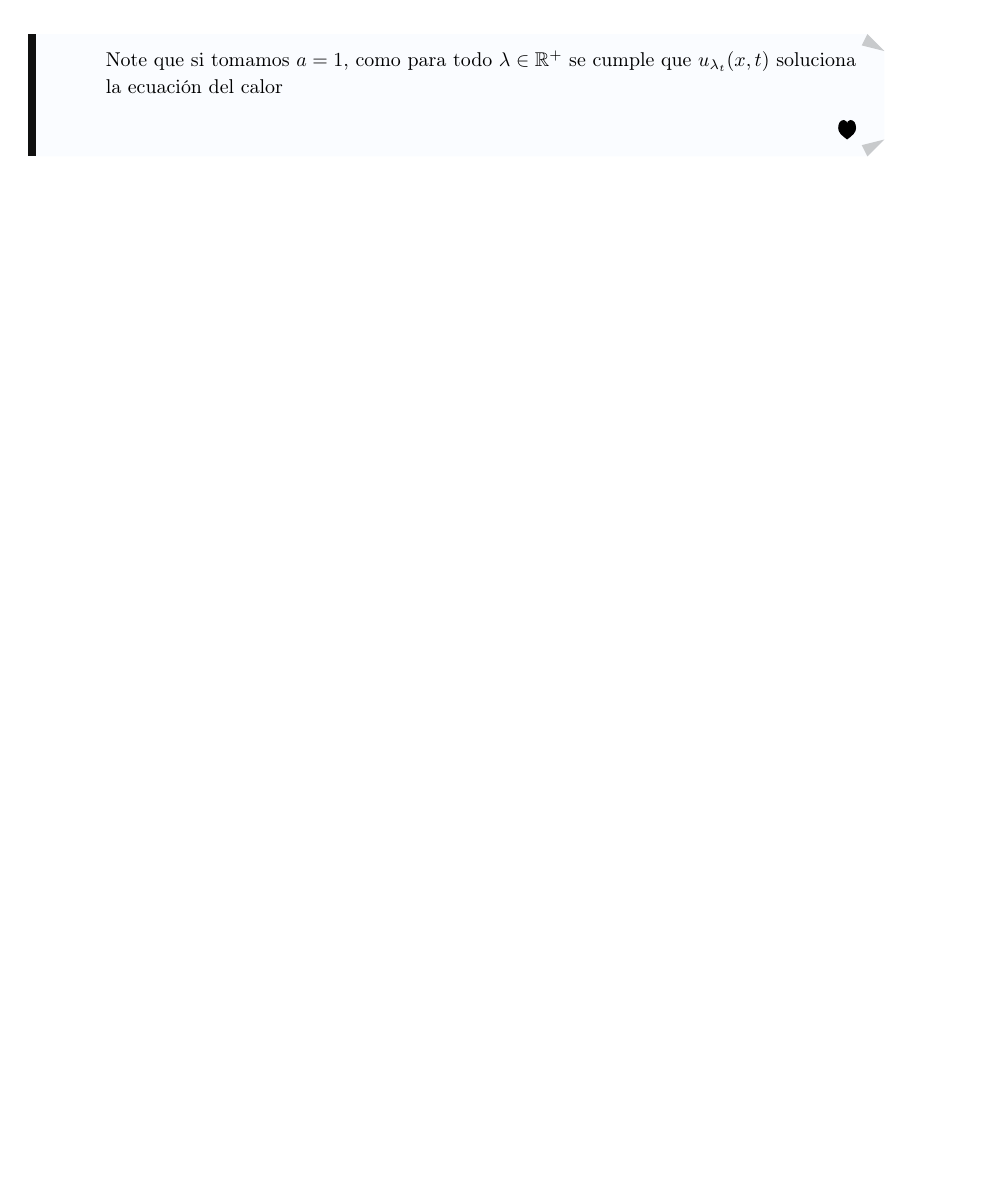
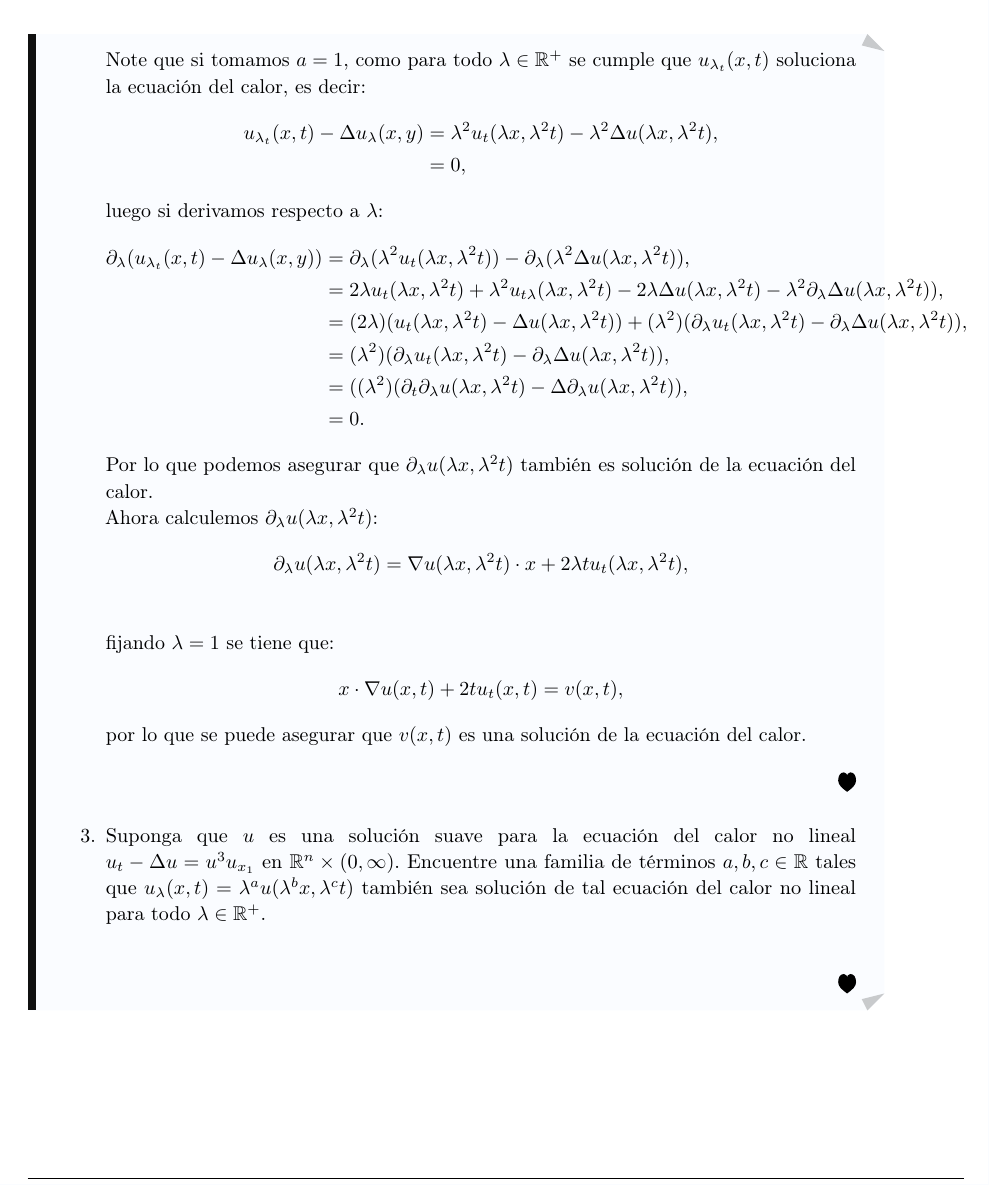
Before and after one commit to Viuche0w0/Taller-4-EDP, a LaTeX document (Tex/main.tex, which reads Tex/ejercicio_1.tex): part of page 3 of 6, cut so that both start at the same text, the shorter picture padded with empty space. Compiled offline with pdfLaTeX.

Commit message:
A-14-08-24.2

```diff
--- a/Tex/ejercicio_1.tex
+++ b/Tex/ejercicio_1.tex
@@ -27,7 +27,32 @@
         Luego $\lambda^c=\lambda^b=\lambda^{2a}$, por lo que podemos concluir en que $2a=b$, luego $u_{\lambda}(x,t)=u(\lambda^{a}x,\lambda^{2a}t)$ es solución para la ecuación del calor para todo $a\in \mathbb{R}$.
         \demostrado
       \item Use el ejercicio anterior para mostrar que $v(x,t):=x\cdot \nabla u(x,t)+2tu_t(x,t)$ también soluciona la ecuación del calor.\\
-        Note que si tomamos $a=1$, como para todo $\lambda\in\mathbb{R}^{+}$ se cumple que $u_{\lambda_{t}}(x,t)$ soluciona la ecuación del calor
+        Note que si tomamos $a=1$, como para todo $\lambda\in\mathbb{R}^{+}$ se cumple que $u_{\lambda_{t}}(x,t)$ soluciona la ecuación del calor, es decir:
+        \begin{align*}
+          u_{\lambda_{t}}(x,t)-\Delta u_{\lambda}(x,y)&=\lambda^2u_t(\lambda x,\lambda^2t)-\lambda^2\Delta u(\lambda x,\lambda^2 t),\\
+          &=0,
+        \end{align*}
+        luego si derivamos respecto a $\lambda$:
+        \begin{align*}
+          \partial_{\lambda}(u_{\lambda_{t}}(x,t)-\Delta u_{\lambda}(x,y))&=\partial_{\lambda}(\lambda^2u_t(\lambda x,\lambda^2t))-\partial_{\lambda}(\lambda^2\Delta u(\lambda x,\lambda^2 t)),\\
+          &=2\lambda u_t(\lambda x,\lambda^2 t)+\lambda^2u_{t\lambda}(\lambda x,\lambda^2 t)-2\lambda\Delta u(\lambda x,\lambda^2 t)-\lambda^2\partial_{\lambda}\Delta u(\lambda x,\lambda^2 t)),\\
+          &=(2\lambda)(u_t(\lambda x,\lambda^2 t)-\Delta u(\lambda x,\lambda^2 t))+(\lambda^2)(\partial_{\lambda}u_t(\lambda x,\lambda^2 t)-\partial_{\lambda}\Delta u(\lambda x,\lambda^2 t)),\\
+          &=(\lambda^2)(\partial_{\lambda}u_t(\lambda x,\lambda^2 t)-\partial_{\lambda}\Delta u(\lambda x,\lambda^2 t)),\\
+          &=((\lambda^2)(\partial_{t}\partial_{\lambda}u(\lambda x,\lambda^2 t)-\Delta \partial_{\lambda}u(\lambda x,\lambda^2 t)),\\
+          &=0.
+        \end{align*}
+        Por lo que podemos asegurar que $\partial_{\lambda}u(\lambda x,\lambda^2 t)$ también es solución de la ecuación del calor.\\
+        Ahora calculemos $\partial_{\lambda}u(\lambda x,\lambda^2 t)$:
+        \begin{align*}
+          \partial_{\lambda}u(\lambda x,\lambda^2 t)&=\nabla u (\lambda x,\lambda^2 t)\cdot x+2\lambda tu_{t}(\lambda x,\lambda^2 t),\\
+        \end{align*}
+        fijando $\lambda=1$ se tiene que:
+        \begin{align*}
+          x\cdot \nabla u(x,t)+2tu_t(x,t)&=v(x,t),
+        \end{align*}
+        por lo que se puede asegurar que $v(x,t)$ es una solución de la ecuación del calor.
+        \demostrado
+        \item Suponga que $u$ es una solución suave para la ecuación del calor no lineal $u_t-\Delta u=u^3u_{x_1}$ en $\mathbb{R}^{n}\times (0,\infty)$. Encuentre una familia de términos $a,b,c\in\mathbb{R}$ tales que $u_\lambda(x,t)=\lambda^au(\lambda^bx,\lambda^ct)$ también sea solución de tal ecuación del calor no lineal para todo $\lambda\in\mathbb{R}^{+}$.\\
     \end{enumerate}
     \demostrado
   \end{solucion}
```
Also changed, not shown: Tex/main.pdf, 3 other files.
